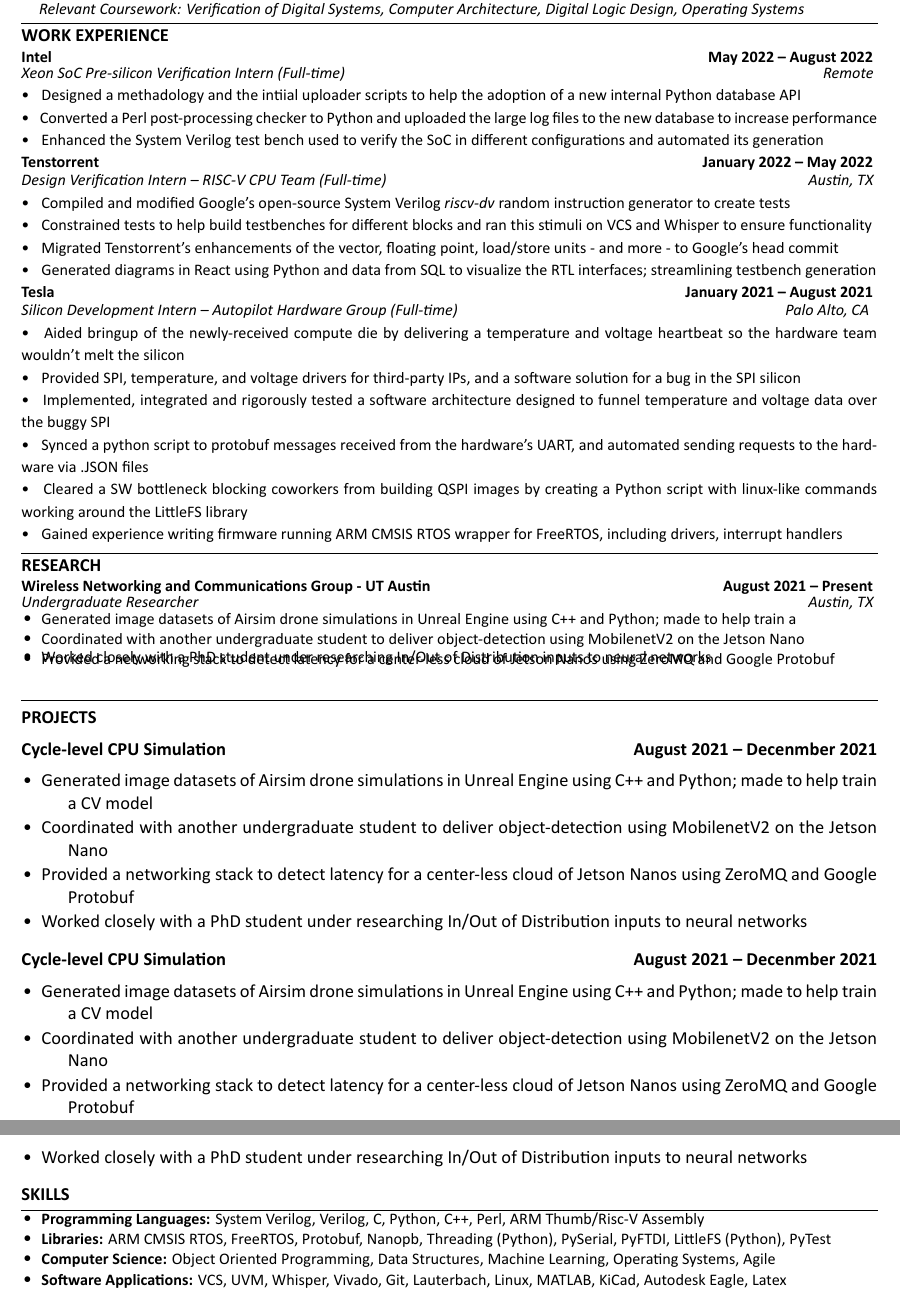
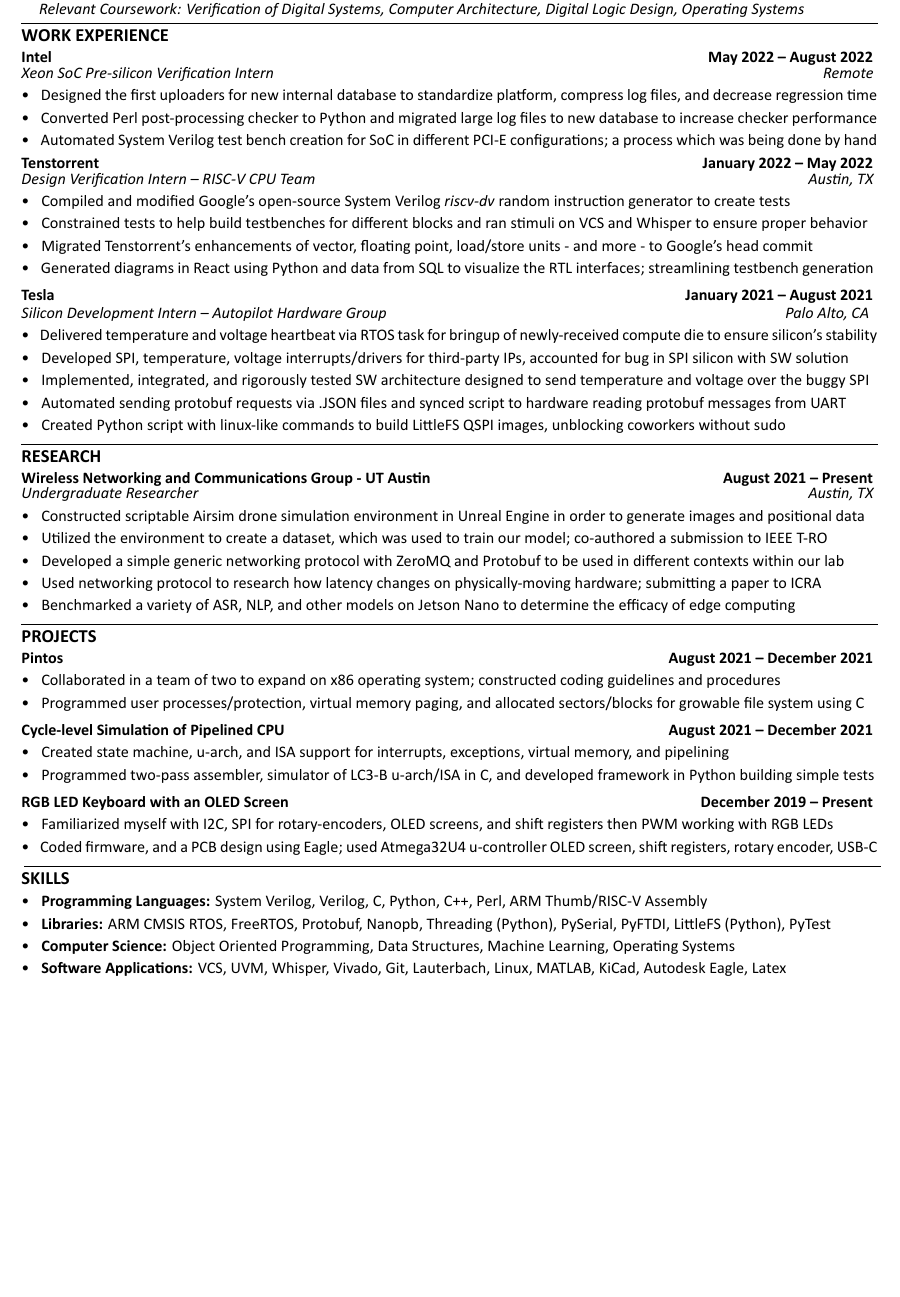
Before and after one commit to mkhan825/Resume, a LaTeX document (main.tex, which reads sections/CPU_SIM.tex, sections/Intel.tex, sections/Keyboard.tex): two parts of pages 1 and 2 of 2 before the commit and part of the page after it, the two joined at a grey line, cut so that both start at the same text, the shorter picture padded with empty space. The pictures show the PDF file main.pdf that the author committed with the source.

Commit message:
Finalizing resume

```diff
--- a/sections/CPU_SIM.tex
+++ b/sections/CPU_SIM.tex
@@ -1,15 +1,13 @@
 \documentclass[../main.tex]{subfiles}
 
 \begin{document}
-
-\noindent\textbf{{\fontsize{12}{14}\selectfont Cycle-level CPU Simulation \hfill August 2021 – Decenmber 2021}}\newline
-\vspace{-\topsep}
-\begin{itemize}
-  \setlength{\itemindent}{-6mm}
-  \vspace{\listItemDist}\item Generated image datasets of Airsim drone simulations in Unreal Engine using C++ and Python; made to help train a CV model
-  \vspace{\listItemDist}\item Coordinated with another undergraduate student to deliver object-detection using MobilenetV2 on the Jetson Nano
-  \vspace{\listItemDist}\item Provided a networking stack to detect latency for a center-less cloud of Jetson Nanos using ZeroMQ and Google Protobuf
-  \vspace{\listItemDist}\item Worked closely with a PhD student under researching In/Out of Distribution inputs to neural networks
-\end{itemize}
-
+%
+\noindent\textbf{{\fontsize{\textFontSize}{\textFontBox}\selectfont Cycle-level Simulation of Pipelined CPU \hfill August 2021 – December 2021}}
+\vspace{-0.0mm}\newline
+%
+%
+{\fontsize{\textFontSize}{\textFontBox}\selectfont • \hspace{1mm} Created state machine, u-arch, and ISA support for interrupts, exceptions, virtual memory, and pipelining }\newline
+{\fontsize{\textFontSize}{\textFontBox}\selectfont • \hspace{1mm} Programmed two-pass assembler, simulator of LC3-B u-arch/ISA in C, and developed framework in Python building simple tests }\newline
+%
+%
 \end{document}
--- a/sections/Intel.tex
+++ b/sections/Intel.tex
@@ -5,14 +5,14 @@
 \noindent\textbf{{\fontsize{\textFontSize}{\textFontBox}\selectfont Intel \hfill May 2022 – August 2022}}
 \vspace{\jobHeaderDist}\newline
 %
-{\fontsize{\textFontSize}{\textFontBox}\selectfont\emph{Xeon SoC Pre-silicon Verification Intern (Full-time) \hfill Remote \hspace{0 cm}}}
+{\fontsize{\textFontSize}{\textFontBox}\selectfont\emph{Xeon SoC Pre-silicon Verification Intern \hfill Remote \hspace{0 cm}}}
 % \vspace{0mm}
 \newline
 %
 %
-{\fontsize{\textFontSize}{\textFontBox}\selectfont • \hspace{1mm} Designed a methadology and the intiial uploader scripts to help the adoption of a new internal Python database API }\newline
-{\fontsize{\textFontSize}{\textFontBox}\selectfont • \hspace{1mm} Converted a Perl post-processing checker to Python and uploaded the large log files to the new database to increase performance }\newline
-{\fontsize{\textFontSize}{\textFontBox}\selectfont • \hspace{1mm} Enhanced the System Verilog test bench used to verify the SoC in different configurations and automated its generation }\newline
+{\fontsize{\textFontSize}{\textFontBox}\selectfont • \hspace{1mm} Designed the first uploaders for new internal database to standardize platform, compress log files, and decrease regression time }\newline
+{\fontsize{\textFontSize}{\textFontBox}\selectfont • \hspace{1mm} Converted Perl post-processing checker to Python and migrated large log files to new database to increase checker performance }\newline
+{\fontsize{\textFontSize}{\textFontBox}\selectfont • \hspace{1mm} Automated System Verilog test bench creation for SoC in different PCI-E configurations; a process which was being done by hand }\vspace{-5mm}\newline
 %
 %
 \end{document}
--- a/sections/Keyboard.tex
+++ b/sections/Keyboard.tex
@@ -2,14 +2,12 @@
 
 \begin{document}
 
-\noindent\textbf{{\fontsize{12}{14}\selectfont Cycle-level CPU Simulation \hfill August 2021 – Decenmber 2021}}\newline
-\vspace{-\topsep}
-\begin{itemize}
-  \setlength{\itemindent}{-6mm}
-  \vspace{\listItemDist}\item Generated image datasets of Airsim drone simulations in Unreal Engine using C++ and Python; made to help train a CV model
-  \vspace{\listItemDist}\item Coordinated with another undergraduate student to deliver object-detection using MobilenetV2 on the Jetson Nano
-  \vspace{\listItemDist}\item Provided a networking stack to detect latency for a center-less cloud of Jetson Nanos using ZeroMQ and Google Protobuf
-  \vspace{\listItemDist}\item Worked closely with a PhD student under researching In/Out of Distribution inputs to neural networks
-\end{itemize}
-
+\noindent\textbf{{\fontsize{\textFontSize}{\textFontBox}\selectfont RGB LED Keyboard with an OLED Screen \hfill December 2019 – Present}}
+\vspace{-0mm}\newline
+%
+%
+{\fontsize{\textFontSize}{\textFontBox}\selectfont • \hspace{1mm} Familiarized myself with I2C, SPI for rotary-encoders, OLED screens, and shift registers then PWM working with RGB LEDs }\newline
+{\fontsize{\textFontSize}{\textFontBox}\selectfont • \hspace{1mm} Coded firmware, and a PCB design using Eagle; used Atmega32U4 u-controller OLED screen, shift registers, rotary encoder, USB-C}\vspace{1mm}\newline
+%
+%
 \end{document}
--- /dev/null
+++ b/sections/Pintos.tex
@@ -0,0 +1,13 @@
+\documentclass[../main.tex]{subfiles}
+
+\begin{document}
+%
+\noindent\textbf{{\fontsize{\textFontSize}{\textFontBox}\selectfont Pintos \hfill August 2021 – December 2021}}
+\vspace{-0.0mm}\newline
+%
+%
+{\fontsize{\textFontSize}{\textFontBox}\selectfont • \hspace{1mm} Collaborated in a team of two to expand on x86 operating system; constructed coding guidelines and procedures }\newline
+{\fontsize{\textFontSize}{\textFontBox}\selectfont • \hspace{1mm} Programmed user processes/protection, virtual memory paging, and allocated sectors/blocks for growable file system using C }\newline
+%
+%
+\end{document}
--- a/sections/Skills.tex
+++ b/sections/Skills.tex
@@ -1,15 +1,12 @@
 \documentclass[../main.tex]{subfiles}
 
 \begin{document}
-
-\vspace{-\topsep}
-\begin{itemize}
-  \setlength{\itemindent}{-6mm}
-  \vspace{\listItemDist}\item {\fontsize{\textFontSize}{\textFontBox}\selectfont \textbf{Programming Languages:} System Verilog, Verilog, C, Python, C++, Perl, ARM Thumb/Risc-V Assembly}
-  \vspace{-0.4cm}\item {\fontsize{\textFontSize}{\textFontBox}\selectfont \textbf{Libraries:} ARM CMSIS RTOS, FreeRTOS, Protobuf, Nanopb, Threading (Python), PySerial, PyFTDI, LittleFS (Python), PyTest}
-  \vspace{-0.4cm}\item {\fontsize{\textFontSize}{\textFontBox}\selectfont \textbf{Computer Science:} Object Oriented Programming, Data Structures, Machine Learning, Operating Systems, Agile}
-  \vspace{-0.4cm}\item {\fontsize{\textFontSize}{\textFontBox}\selectfont \textbf{Software Applications:} VCS, UVM, Whisper, Vivado, Git, Lauterbach, Linux, MATLAB, KiCad,
-  Autodesk Eagle, Latex}
-\end{itemize}
-
+%
+%
+{\fontsize{\textFontSize}{\textFontBox}\selectfont • \hspace{1mm} \textbf{Programming Languages:} System Verilog, Verilog, C, Python, C++, Perl, ARM Thumb/RISC-V Assembly }\newline
+{\fontsize{\textFontSize}{\textFontBox}\selectfont • \hspace{1mm} \textbf{Libraries:} ARM CMSIS RTOS, FreeRTOS, Protobuf, Nanopb, Threading (Python), PySerial, PyFTDI, LittleFS (Python), PyTest }\newline
+{\fontsize{\textFontSize}{\textFontBox}\selectfont • \hspace{1mm} \textbf{Computer Science:} Object Oriented Programming, Data Structures, Machine Learning, Operating Systems }\newline
+{\fontsize{\textFontSize}{\textFontBox}\selectfont • \hspace{1mm} \textbf{Software Applications:} VCS, UVM, Whisper, Vivado, Git, Lauterbach, Linux, MATLAB, KiCad, Autodesk Eagle, Latex}\newline
+%
+%
 \end{document}
--- a/sections/Tenstorrent.tex
+++ b/sections/Tenstorrent.tex
@@ -3,18 +3,18 @@
 \begin{document}
 %
 \noindent\textbf{{\fontsize{\textFontSize}{\textFontBox}\selectfont Tenstorrent \hfill January 2022 – May 2022}}
-\vspace{1mm}\newline
+\vspace{0.5mm}\newline
 %
 % Helped script bazel workflow updates
 % Helped create our bazel validation infrastructure to compile our verilog source
 %
-{\fontsize{\textFontSize}{\textFontBox}\selectfont\emph{Design Verification Intern – RISC-V CPU Team (Full-time) \hfill Austin, TX \hspace{0 cm}}}\vspace{0mm}\newline
+{\fontsize{\textFontSize}{\textFontBox}\selectfont\emph{Design Verification Intern – RISC-V CPU Team \hfill Austin, TX \hspace{0 cm}}}\vspace{0mm}\newline
 %
 %
 {\fontsize{\textFontSize}{\textFontBox}\selectfont • \hspace{1mm} Compiled and modified Google’s open-source System Verilog \emph{riscv-dv} random instruction generator to create tests }\newline
-{\fontsize{\textFontSize}{\textFontBox}\selectfont • \hspace{1mm} Constrained tests to help build testbenches for different blocks and ran this stimuli on VCS and Whisper to ensure functionality }\newline
-{\fontsize{\textFontSize}{\textFontBox}\selectfont • \hspace{1mm} Migrated Tenstorrent’s enhancements of the vector, floating point, load/store units - and more - to Google’s head commit }\newline
-{\fontsize{\textFontSize}{\textFontBox}\selectfont • \hspace{1mm} Generated diagrams in React using Python and data from SQL to visualize the RTL interfaces; streamlining testbench generation }\newline
+{\fontsize{\textFontSize}{\textFontBox}\selectfont • \hspace{1mm} Constrained tests to help build testbenches for different blocks and ran stimuli on VCS and Whisper to ensure proper behavior }\newline
+{\fontsize{\textFontSize}{\textFontBox}\selectfont • \hspace{1mm} Migrated Tenstorrent’s enhancements of vector, floating point, load/store units - and more - to Google’s head commit }\newline
+{\fontsize{\textFontSize}{\textFontBox}\selectfont • \hspace{1mm} Generated diagrams in React using Python and data from SQL to visualize the RTL interfaces; streamlining testbench generation }\vspace{1mm}\newline
 %
 %
 \end{document}
--- a/sections/Tesla.tex
+++ b/sections/Tesla.tex
@@ -6,17 +6,16 @@
 \vspace{1mm}\newline
 %
 %
-{\fontsize{\textFontSize}{\textFontBox}\selectfont\emph{Silicon Development Intern – Autopilot Hardware Group (Full-time) \hfill Palo Alto, CA \hspace{0 cm}}}
+{\fontsize{\textFontSize}{\textFontBox}\selectfont\emph{Silicon Development Intern – Autopilot Hardware Group \hfill Palo Alto, CA \hspace{0 cm}}}
 \vspace{-0mm}\newline
 %
 %
-{\fontsize{\textFontSize}{\textFontBox}\selectfont • \hspace{1mm} Aided bringup of the newly-received compute die by delivering a temperature and voltage heartbeat so the hardware team wouldn't melt the silicon }\newline
-{\fontsize{\textFontSize}{\textFontBox}\selectfont • \hspace{1mm} Provided SPI, temperature, and voltage drivers for third-party IPs, and a software solution for a bug in the SPI silicon }\newline
-{\fontsize{\textFontSize}{\textFontBox}\selectfont • \hspace{1mm} Implemented, integrated and rigorously tested a software architecture designed to funnel temperature and voltage data over the buggy SPI }\newline
-{\fontsize{\textFontSize}{\textFontBox}\selectfont • \hspace{1mm} Synced a python script to protobuf messages received from the hardware's UART, and automated sending requests to the hardware via .JSON files }\newline
-{\fontsize{\textFontSize}{\textFontBox}\selectfont • \hspace{1mm} Cleared a SW bottleneck blocking coworkers from building QSPI images by creating a Python script with linux-like commands working around the LittleFS library }\newline
-{\fontsize{\textFontSize}{\textFontBox}\selectfont • \hspace{1mm} Gained experience writing firmware running ARM CMSIS RTOS wrapper for FreeRTOS, including drivers, interrupt handlers }
-\vspace{-2mm}\newline
+{\fontsize{\textFontSize}{\textFontBox}\selectfont • \hspace{1mm} Delivered temperature and voltage heartbeat via RTOS task for bringup of newly-received compute die to ensure silicon's stability }\newline
+{\fontsize{\textFontSize}{\textFontBox}\selectfont • \hspace{1mm} Developed SPI, temperature, voltage interrupts/drivers for third-party IPs, accounted for bug in SPI silicon with SW solution }\newline
+{\fontsize{\textFontSize}{\textFontBox}\selectfont • \hspace{1mm} Implemented, integrated, and rigorously tested SW architecture designed to send temperature and voltage over the buggy SPI }\newline
+{\fontsize{\textFontSize}{\textFontBox}\selectfont • \hspace{1mm} Automated sending protobuf requests via .JSON files and synced script to hardware reading protobuf messages from UART }\newline
+{\fontsize{\textFontSize}{\textFontBox}\selectfont • \hspace{1mm} Created Python script with linux-like commands to build LittleFS QSPI images, unblocking coworkers without sudo }\newline
+\vspace{-7mm}\newline
 %
 %
 \end{document}
--- a/sections/WNCG.tex
+++ b/sections/WNCG.tex
@@ -3,31 +3,19 @@
 \begin{document}
 %
 \noindent\textbf{{\fontsize{\textFontSize}{\textFontBox}\selectfont Wireless Networking and Communications Group - UT Austin \hfill August 2021 – Present}}
-\vspace{\jobHeaderDist}\newline
+\vspace{-1.5mm}\newline
 %
-{\fontsize{\textFontSize}{\textFontBox}\selectfont\emph{Undergraduate Researcher \hfill Austin, TX \hspace{0 cm}}}\vspace{\listHeight}\newline
+{\fontsize{\textFontSize}{\textFontBox}\selectfont\emph{Undergraduate Researcher \hfill Austin, TX \hspace{0 cm}}}\vspace{0cm}\newline
 %
 %
-% Created a scriptable Airsim environment in Unreal Engine that could be used to generate images
-% Created a script that would generate a user-defined amount of images that was used to train our CV model
-% Made a submission to ___ conference
-% Designed a simple generic networking protocol with ZeroMQ and Protobuf to be used in different contexts within our lab
-% Provided data logging for
-% Researched how network latency becomes affected on a physically-moving system using my networking protocol in prep for a paper submission to ___.
-% Benchmarked a variety of ASR, NLP, and other models on Jetson Nano to determine the efficacy of edge computing
+{\fontsize{\textFontSize}{\textFontBox}\selectfont • \hspace{1mm} Constructed scriptable Airsim drone simulation environment in Unreal Engine in order to generate images and positional data }\newline
+{\fontsize{\textFontSize}{\textFontBox}\selectfont • \hspace{1mm} Utilized the environment to create a dataset, which was used to train our model; co-authored a submission to IEEE T-RO }\newline
+{\fontsize{\textFontSize}{\textFontBox}\selectfont • \hspace{1mm} Developed a simple generic networking protocol with ZeroMQ and Protobuf to be used in different contexts within our lab }\newline
+{\fontsize{\textFontSize}{\textFontBox}\selectfont • \hspace{1mm} Used networking protocol to research how latency changes on physically-moving hardware; submitting a paper to ICRA }\newline
+{\fontsize{\textFontSize}{\textFontBox}\selectfont • \hspace{1mm} Benchmarked a variety of ASR, NLP, and other models on Jetson Nano to determine the efficacy of edge computing }\vspace{-1mm}\newline
 %
 %
-% {\fontsize{\textFontSize}{\textFontBox}\selectfont • \hspace{1mm} Created a python script able to generate QSPI images working around the LittleFS library, which used linux-like commands }\newline
-%
-\begin{itemize}
-  \setlength{\itemindent}{-6mm}
-  % CV model
-  \vspace{\listItemDistTwo}\item {\fontsize{\textFontSize}{\textFontBox}\selectfont 12 image datasets of Airsim drone simulations in Unreal Engine using C++ and Python; made to help train a }
-  \vspace{\listItemDistTwo}\item {\fontsize{\textFontSize}{\textFontBox}\selectfont Coordinated with another undergraduate student to deliver object-detection using MobilenetV2 on the Jetson Nano }
-  \vspace{\listItemDistTwo}\item {\fontsize{\textFontSize}{\textFontBox}\selectfont Provided a networking stack to detect latency for a center-less cloud of Jetson Nanos using ZeroMQ and Google Protobuf }
-  % \vspace{\listItemDistTwo}\item {\fontsize{\textFontSize}{\textFontBox}\selectfont Worked closely with a PhD student under researching In/Out of Distribution inputs to neural networks }
-  \vspace{-9mm}\item {\fontsize{\textFontSize}{\textFontBox}\selectfont Worked closely with a PhD student under researching In/Out of Distribution inputs to neural networks }
-\end{itemize}
+\vspace{-6mm}\newline
 %
 %
 \end{document}
```
Also changed, not shown: main.tex (+18 -20 lines), main.pdf, sections/CPU_SIM.pdf, sections/Intel.pdf, sections/Keyboard.pdf, sections/Pintos.pdf (added), sections/Skills.pdf, sections/Tenstorrent.pdf, sections/Tesla.pdf, sections/WNCG.pdf.
